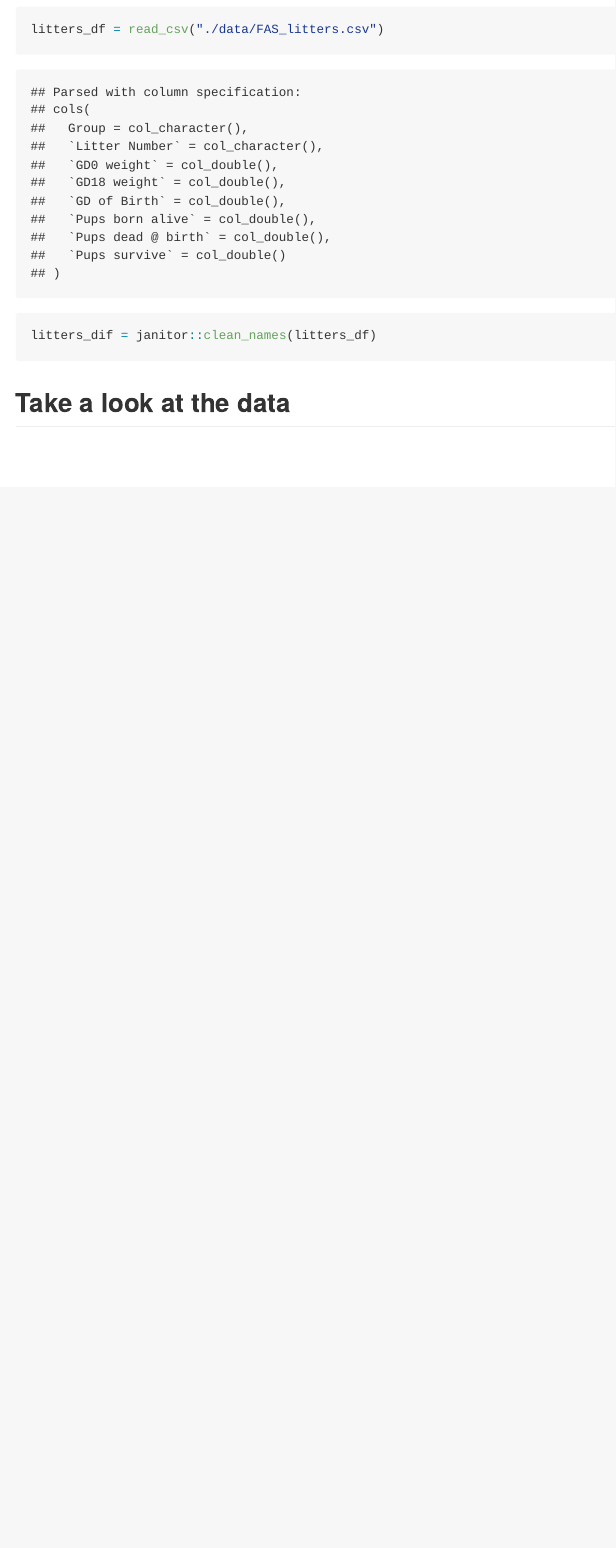
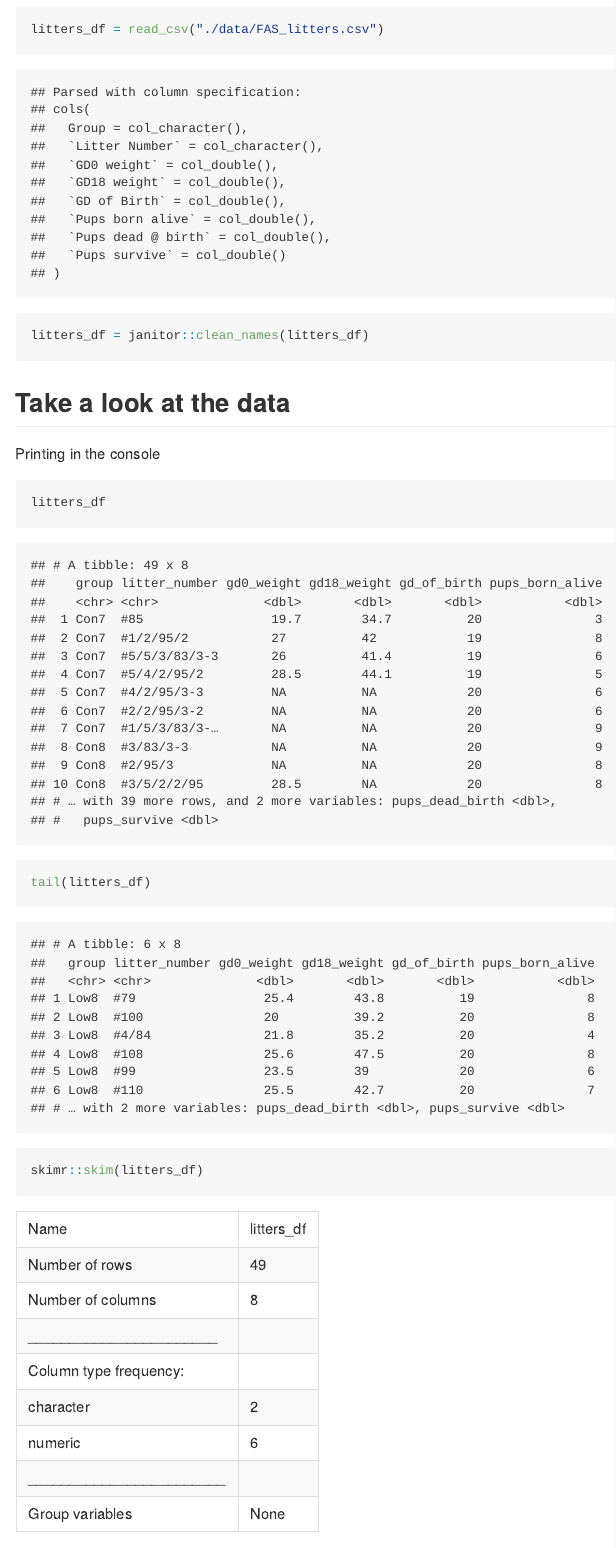
Before and after one commit to AmandaWarnock/wrangling_data, an R Markdown document (data_import.Rmd): the page in a window 1100 px wide, from 530 px down. The pictures show the output file data_import.md that the author committed with the source, drawn offline in the style of GitHub.

Commit message:
look at data

````diff
--- a/data_import.Rmd
+++ b/data_import.Rmd
@@ -13,8 +13,22 @@ Read in the litters dataset.
 
 ```{r}
 litters_df = read_csv("./data/FAS_litters.csv")
-litters_dif = janitor::clean_names(litters_df)
+litters_df = janitor::clean_names(litters_df)
 ```
 
 
 ## Take a look at the data
+
+Printing in the console
+
+```{r}
+litters_df
+```
+
+```{r}
+tail(litters_df)
+```
+
+```{r}
+skimr::skim(litters_df)
+```
````
Also changed, not shown: data_import.md.
